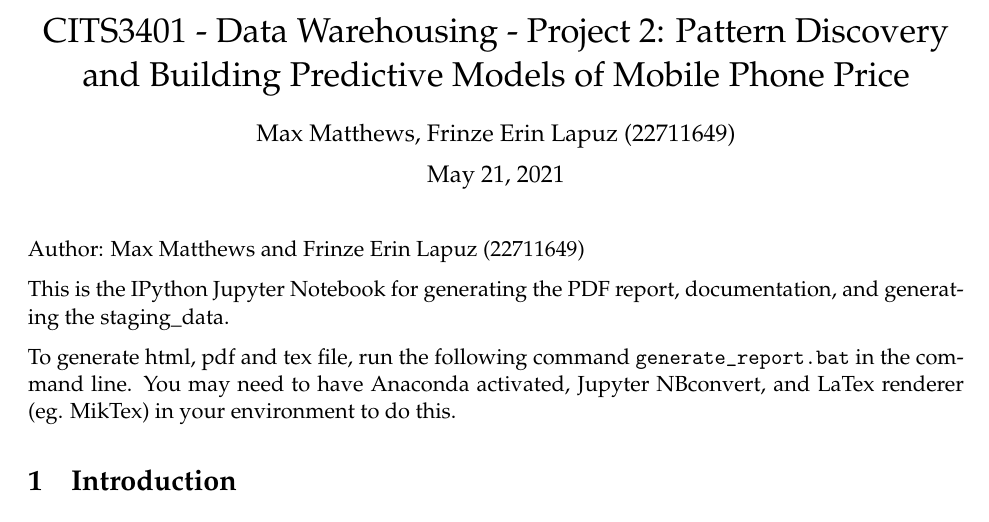
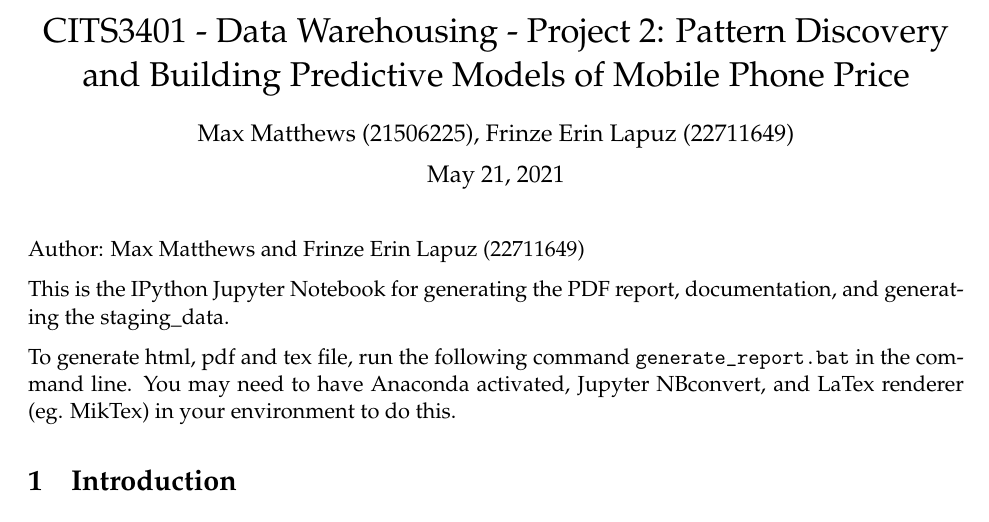
Before and after one commit to frinzekt/CITS3401-Project2, a LaTeX document (submission/project_with_report.tex): part of page 1 of 39, cut so that both start at the same text. Compiled offline with pdfLaTeX.

Commit message:
final generation

```diff
--- a/submission/project_with_report.tex
+++ b/submission/project_with_report.tex
@@ -159,7 +159,7 @@
 
 
 
-    \author{Max Matthews, Frinze Erin Lapuz (22711649)}
+    \author{Max Matthews (21506225), Frinze Erin Lapuz (22711649)}
 
 
 
```
Also changed, not shown: submission/project_with_report.pdf, 1 other file.
